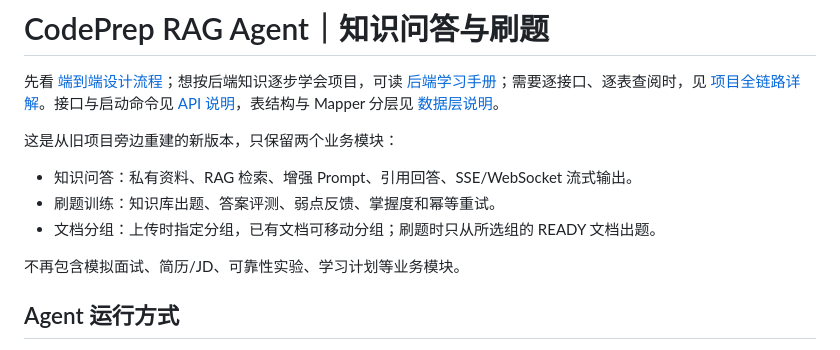
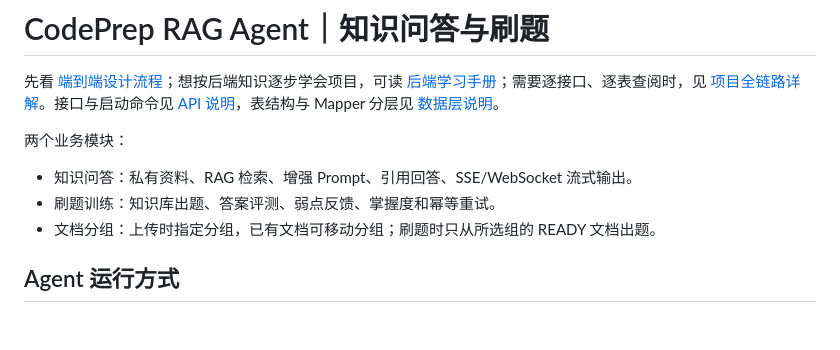
Before and after one commit to lidemei-oss/codeprep-agent-knowledge-practice, a Markdown page: README.md, the part around the change. Drawn GitHub-style; blank space fills up the shorter version.

Commit message:
Revise project description and module details in README
Updated the README to clarify the project scope and removed references to excluded modules.

```diff
--- a/README.md
+++ b/README.md
@@ -2,13 +2,13 @@
 
 先看 [端到端设计流程](docs/design-flow.md)；想按后端知识逐步学会项目，可读 [后端学习手册](docs/backend-study-guide.md)；需要逐接口、逐表查阅时，见 [项目全链路详解](docs/project-deep-dive.md)。接口与启动命令见 [API 说明](docs/api.md)，表结构与 Mapper 分层见 [数据层说明](docs/database.md)。
 
-这是从旧项目旁边重建的新版本，只保留两个业务模块：
+两个业务模块：
 
 - 知识问答：私有资料、RAG 检索、增强 Prompt、引用回答、SSE/WebSocket 流式输出。
 - 刷题训练：知识库出题、答案评测、弱点反馈、掌握度和幂等重试。
 - 文档分组：上传时指定分组，已有文档可移动分组；刷题时只从所选组的 READY 文档出题。
 
-不再包含模拟面试、简历/JD、可靠性实验、学习计划等业务模块。
+
 
 ## Agent 运行方式
 
```
